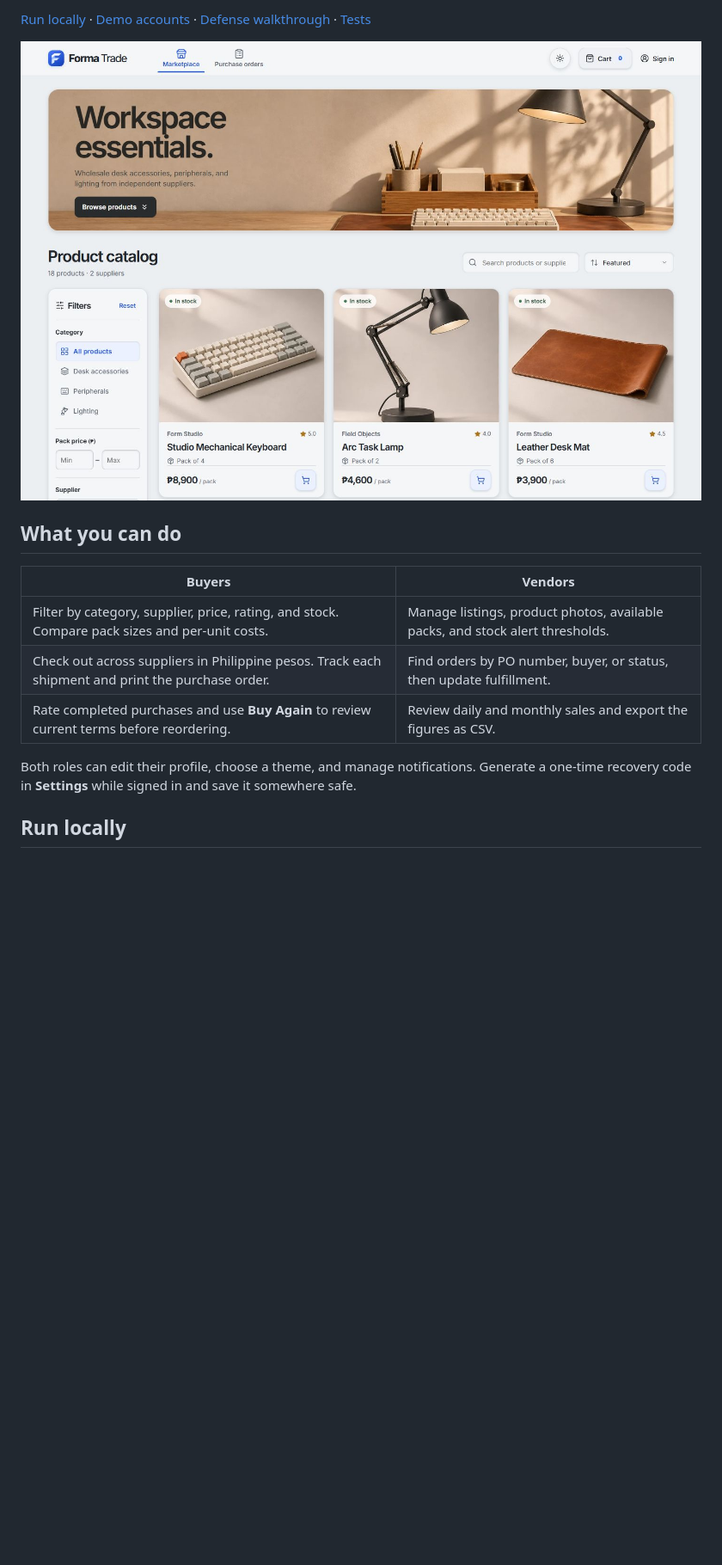
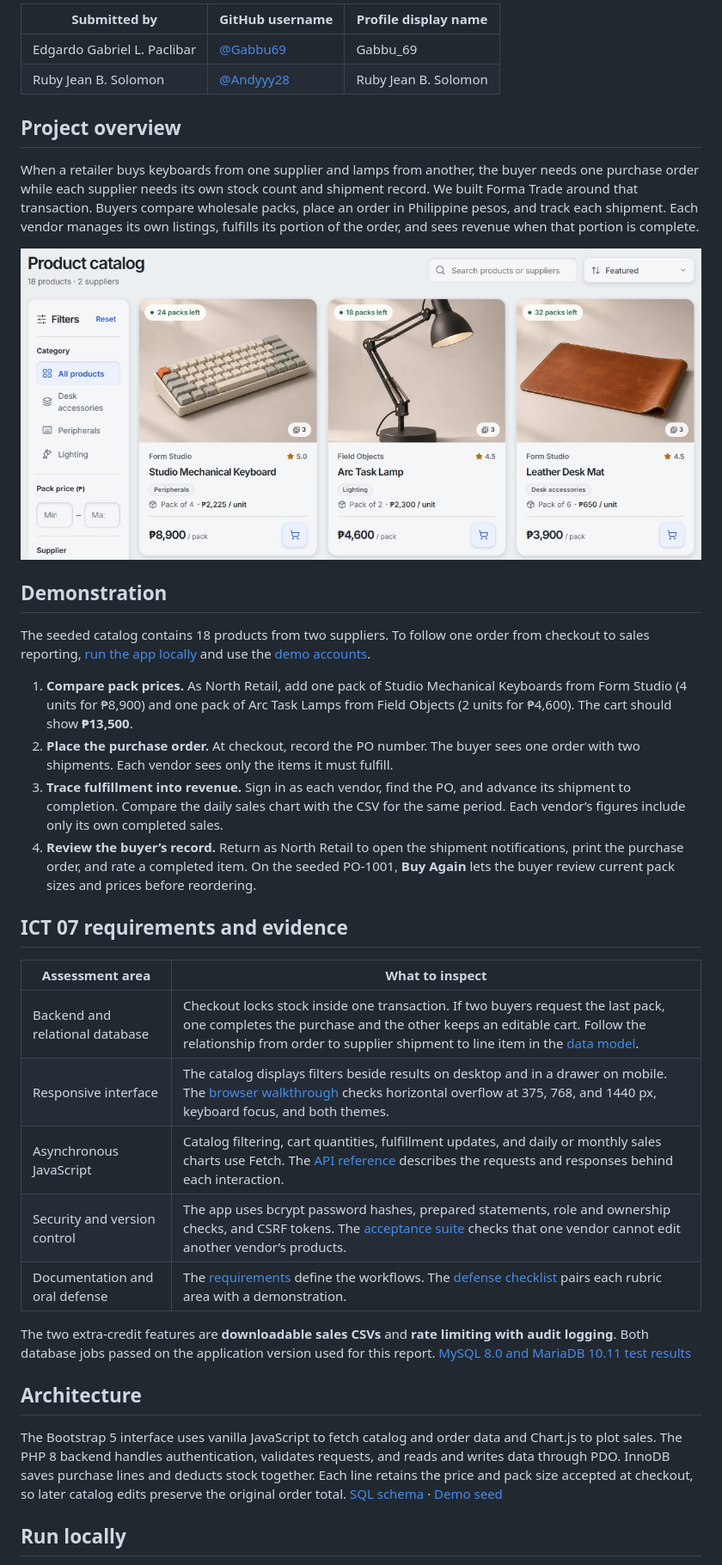
Before and after one commit to Gabbu69/Forma-Trade, a Markdown page: README.md, the part around one of its changes. Shown at 86% size. GitHub-like rendering; pictures changed too: docs/marketplace.jpg; blank space fills up the shorter version.

Commit message:
Present the ICT 07 pair project and credit both authors

```diff
--- a/README.md
+++ b/README.md
@@ -6,17 +6,39 @@
 
-[Run locally](#run-locally) · [Demo accounts](#demo-accounts) · [Defense walkthrough](#defense-walkthrough) · [Tests](#tests-and-audit-log)
+| Submitted by | GitHub username | Profile display name |
+| --- | --- | --- |
+| Edgardo Gabriel L. Paclibar | [@Gabbu69](https://github.com/Gabbu69) | Gabbu_69 |
+| Ruby Jean B. Solomon | [@Andyyy28](https://github.com/Andyyy28) | Ruby Jean B. Solomon |
 
-![Forma Trade marketplace with catalog filters, product photos, supplier names, and wholesale pack prices](docs/marketplace.jpg)
+## Project overview
 
-## What you can do
+When a retailer buys keyboards from one supplier and lamps from another, the buyer needs one purchase order while each supplier needs its own stock count and shipment record. We built Forma Trade around that transaction. Buyers compare wholesale packs, place an order in Philippine pesos, and track each shipment. Each vendor manages its own listings, fulfills its portion of the order, and sees revenue when that portion is complete.
 
-| Buyers | Vendors |
+![Forma Trade catalog showing pack prices, per-unit costs, and stock for products from Form Studio and Field Objects](docs/marketplace.jpg)
+
+## Demonstration
+
+The seeded catalog contains 18 products from two suppliers. To follow one order from checkout to sales reporting, [run the app locally](#run-locally) and use the [demo accounts](#demo-accounts).
+
+1. **Compare pack prices.** As North Retail, add one pack of Studio Mechanical Keyboards from Form Studio (4 units for ₱8,900) and one pack of Arc Task Lamps from Field Objects (2 units for ₱4,600). The cart should show **₱13,500**.
+2. **Place the purchase order.** At checkout, record the PO number. The buyer sees one order with two shipments. Each vendor sees only the items it must fulfill.
+3. **Trace fulfillment into revenue.** Sign in as each vendor, find the PO, and advance its shipment to completion. Compare the daily sales chart with the CSV for the same period. Each vendor’s figures include only its own completed sales.
+4. **Review the buyer’s record.** Return as North Retail to open the shipment notifications, print the purchase order, and rate a completed item. On the seeded PO-1001, **Buy Again** lets the buyer review current pack sizes and prices before reordering.
+
+## ICT 07 requirements and evidence
+
+| Assessment area | What to inspect |
 | --- | --- |
-| Filter by category, supplier, price, rating, and stock. Compare pack sizes and per-unit costs. | Manage listings, product photos, available packs, and stock alert thresholds. |
-| Check out across suppliers in Philippine pesos. Track each shipment and print the purchase order. | Find orders by PO number, buyer, or status, then update fulfillment. |
-| Rate completed purchases and use **Buy Again** to review current terms before reordering. | Review daily and monthly sales and export the figures as CSV. |
+| Backend and relational database | Checkout locks stock inside one transaction. If two buyers request the last pack, one completes the purchase and the other keeps an editable cart. Follow the relationship from order to supplier shipment to line item in the [data model](docs/data-model.md). |
+| Responsive interface | The catalog displays filters beside results on desktop and in a drawer on mobile. The [browser walkthrough](tests/browser.cjs) checks horizontal overflow at 375, 768, and 1440 px, keyboard focus, and both themes. |
+| Asynchronous JavaScript | Catalog filtering, cart quantities, fulfillment updates, and daily or monthly sales charts use Fetch. The [API reference](docs/api.md) describes the requests and responses behind each interaction. |
+| Security and version control | The app uses bcrypt password hashes, prepared statements, role and ownership checks, and CSRF tokens. The [acceptance suite](tests/acceptance.py) checks that one vendor cannot edit another vendor’s products. |
+| Documentation and oral defense | The [requirements](docs/requirements.md) define the workflows. The [defense checklist](docs/defense-checklist.md) pairs each rubric area with a demonstration. |
 
-Both roles can edit their profile, choose a theme, and manage notifications. Generate a one-time recovery code in **Settings** while signed in and save it somewhere safe.
+The two extra-credit features are **downloadable sales CSVs** and **rate limiting with audit logging**. Both database jobs passed on the application version used for this report. [MySQL 8.0 and MariaDB 10.11 test results](https://github.com/Gabbu69/Forma-Trade/actions/runs/46165671397)
+
+## Architecture
+
+The Bootstrap 5 interface uses vanilla JavaScript to fetch catalog and order data and Chart.js to plot sales. The PHP 8 backend handles authentication, validates requests, and reads and writes data through PDO. InnoDB saves purchase lines and deducts stock together. Each line retains the price and pack size accepted at checkout, so later catalog edits preserve the original order total. [SQL schema](backend/config/schema.sql) · [Demo seed](database_seed.sql)
 
 ## Run locally
 
```
Also changed, not shown: other parts of README.md (+6 -26 lines).
